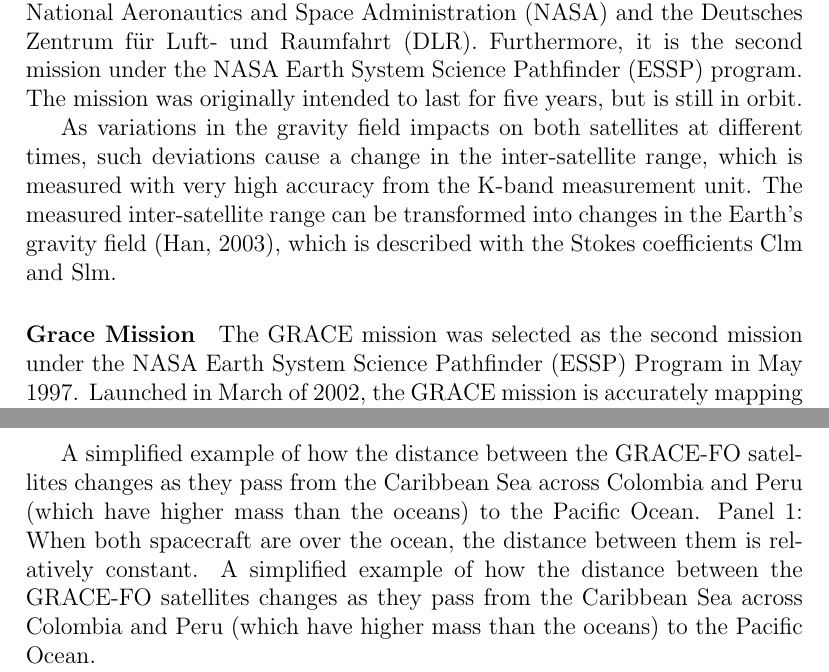
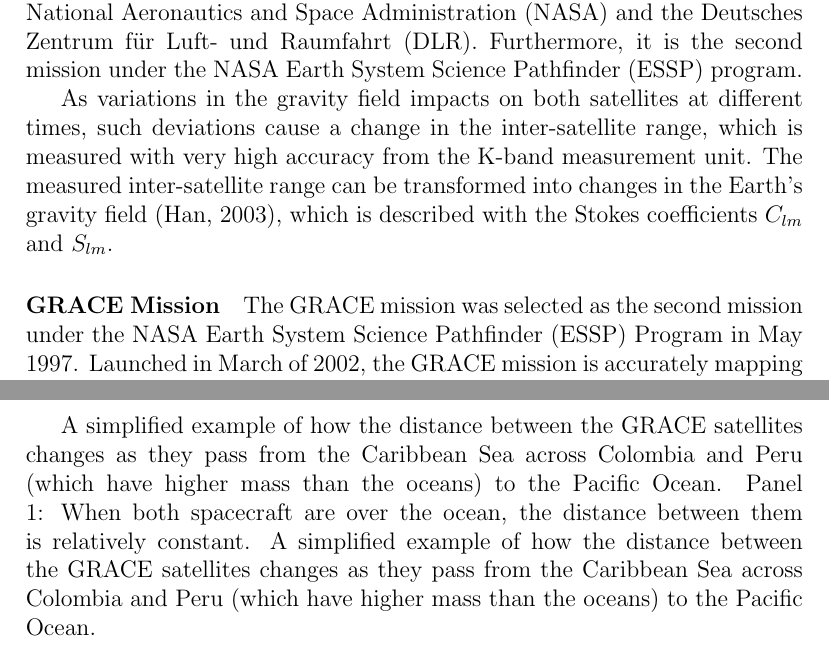
Before and after one commit to sgraghav/GRACE-Mission, a LaTeX document (Grace_report_by_Raghvendra_Vaibhav_Kshitj.tex): two parts of pages 1 and 2 of 11, joined at a grey line, cut so that both start at the same text. Compiled offline with pdfLaTeX.

Commit message:
Update Grace_report_by_Raghvendra_Vaibhav_Kshitj.tex

```diff
--- a/Grace_report_by_Raghvendra_Vaibhav_Kshitj.tex
+++ b/Grace_report_by_Raghvendra_Vaibhav_Kshitj.tex
@@ -15,22 +15,20 @@
 \newpage
 \section*{\centerline{Stochastic Filtering of} \centerline{GRACE Mission Data}}
 \section{Introduction to GRACE Mission}
- The gravity recovery and climate experiment (grace) satellite mission was launched
-on the 17 th of March in 2002 as a joint partnership between the National Aeronautics
+ The gravity recovery and climate experiment (GRACE) satellite mission was launched
+on the 17$^{th}$ of March in 2002 as a joint partnership between the National Aeronautics
 and Space Administration (NASA) and the Deutsches Zentrum für Luft- und Raumfahrt
 (DLR). Furthermore, it is the second mission under the NASA Earth System Science
-Pathfinder (ESSP) program. The mission was originally intended to last for five years,
-but is still in orbit.
-
+Pathfinder (ESSP) program.
 
 As variations in the gravity field impacts on both satellites at different times, such
 deviations cause a change in the inter-satellite range, which is measured with very high
 accuracy from the K-band measurement unit. The measured inter-satellite range can
 be transformed into changes in the Earth’s gravity field (Han, 2003), which is described
-with the Stokes coefficients Clm and Slm.
+with the Stokes coefficients $C_{lm}$ and $S_{lm}$.
 
 
-\paragraph{Grace Mission}
+\paragraph{GRACE Mission}
 The GRACE mission was selected as the second mission under the NASA Earth System Science Pathfinder (ESSP) Program in May 1997. Launched in March of 2002, the GRACE mission is accurately mapping variations in Earth's gravity field. Designed for a nominal mission lifetime of five years, GRACE is currently operating in an extended mission phase, which is expected to continue through at least 2019.
 
 GRACE consists of two identical spacecraft that fly about 220 kilometers (137 miles) apart in a polar orbit 500 kilometers (310 miles) above Earth. GRACE maps Earth's gravity field by making accurate measurements of the distance between the two satellites, using GPS and a microwave ranging system. It is providing scientists from all over the world with an efficient and cost-effective way to map Earth's gravity field with unprecedented accuracy. The results from this mission are yielding crucial information about the distribution and flow of mass within Earth and its surroundings.
@@ -41,8 +39,8 @@
 %\includegraphics[scale=0.42]{grace2}
 
 %\\
-A simplified example of how the distance between the GRACE-FO satellites changes as they pass from the Caribbean Sea across Colombia and Peru (which have higher mass than the oceans) to the Pacific Ocean. Panel 1: When both spacecraft are over the ocean, the distance between them is relatively constant.
-A simplified example of how the distance between the GRACE-FO satellites changes as they pass from the Caribbean Sea across Colombia and Peru (which have higher mass than the oceans) to the Pacific Ocean.
+A simplified example of how the distance between the GRACE satellites changes as they pass from the Caribbean Sea across Colombia and Peru (which have higher mass than the oceans) to the Pacific Ocean. Panel 1: When both spacecraft are over the ocean, the distance between them is relatively constant.
+A simplified example of how the distance between the GRACE satellites changes as they pass from the Caribbean Sea across Colombia and Peru (which have higher mass than the oceans) to the Pacific Ocean.
 
 Panel 1: When both spacecraft are over the ocean, the distance between them is relatively constant.
 
```
